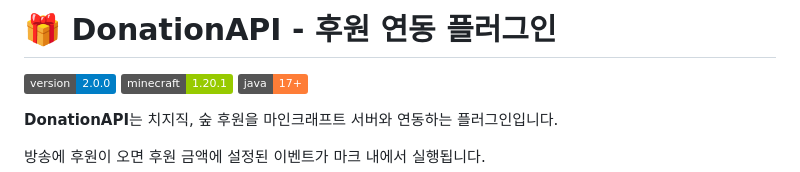
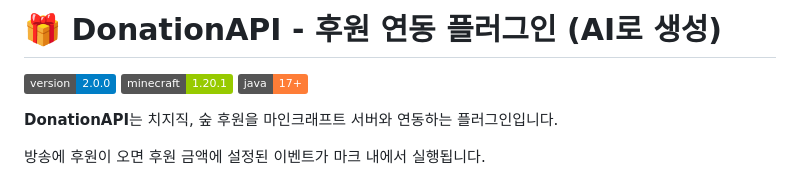
Before and after one commit to minsuho/DonationAPI-docs, a Markdown page: README.md, the part around the change. Rendered like a GitHub page; badges without logos.

```diff
--- a/README.md
+++ b/README.md
@@ -1,4 +1,4 @@
-# 🎁 DonationAPI - 후원 연동 플러그인
+# 🎁 DonationAPI - 후원 연동 플러그인 (AI로 생성)
 
 ![Version](https://img.shields.io/badge/version-2.0.0-blue.svg)
 ![Minecraft](https://img.shields.io/badge/minecraft-1.20.1-green.svg)
```
